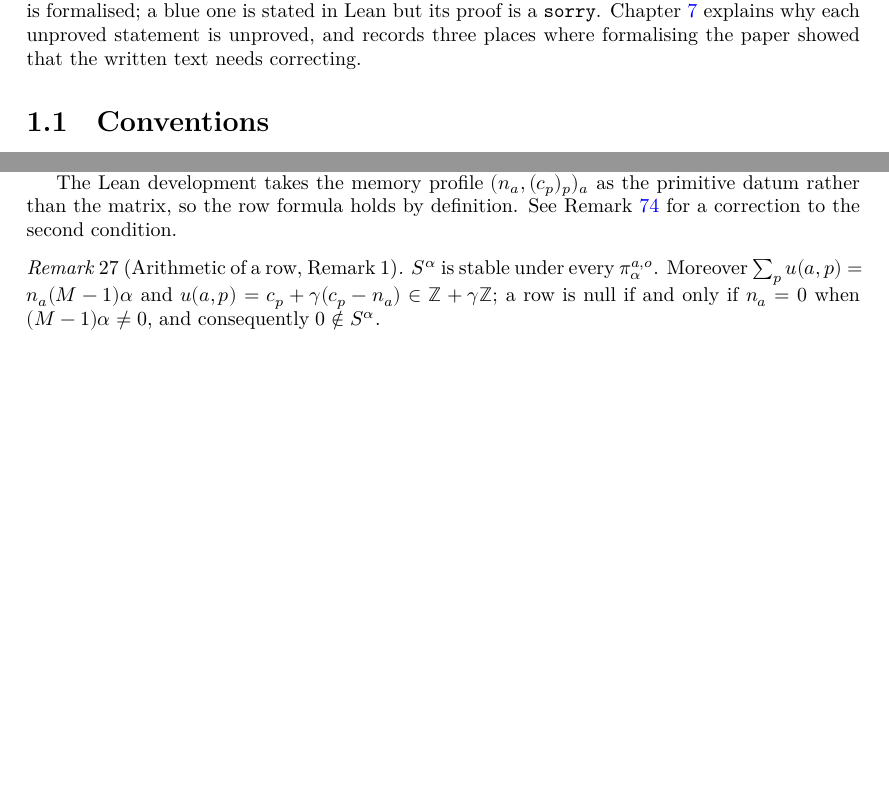
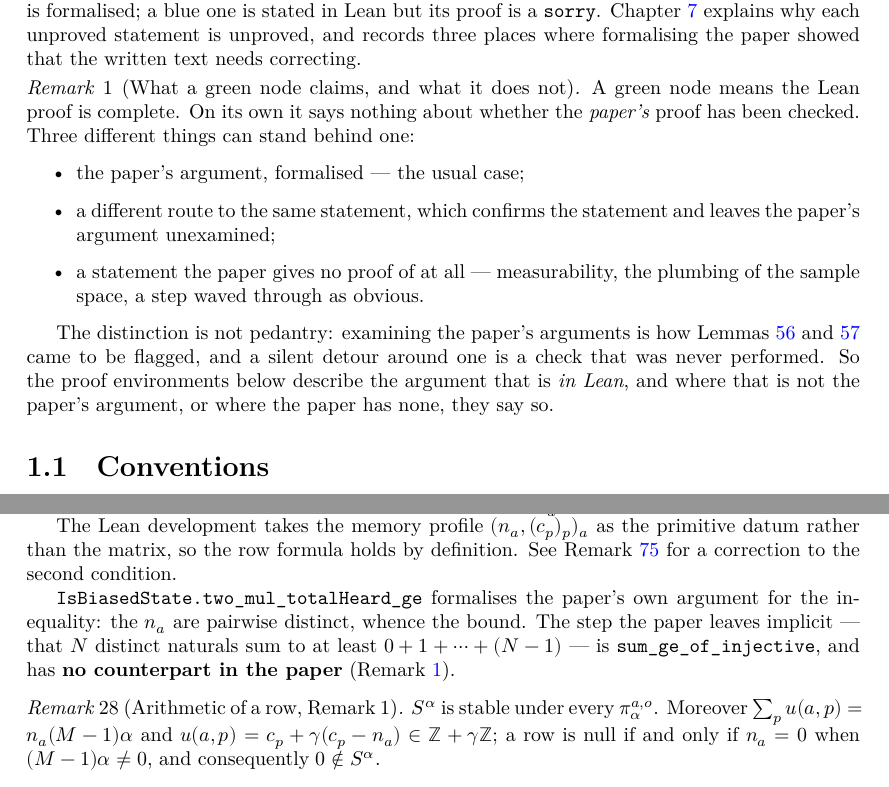
Before and after one commit to FelipePenafiel/social_network_lean, a LaTeX document (blueprint/src/print.tex, which reads blueprint/src/content.tex): two parts of pages 2 and 7 of 19 before the commit and two parts of pages 2 and 8 of 20 after it, joined at a grey line, cut so that both start at the same text, the shorter picture padded with empty space. Compiled offline with XeLaTeX.

Commit message:
Say what a green node claims, and what it does not
The contributing rules constrained statements and definitions against the
paper, and said nothing about proofs.  So a green node meant only "the Lean
proof is complete", and three quite different things could stand behind one:
the paper's argument formalised, a different route to the same statement, or a
statement the paper never proves at all.

That difference is most of the point.  Examining the paper's arguments is how
Lemmas 19 and 20 came to be flagged; a silent detour around one is a check that
was never performed, and nothing in the repository made anyone declare it.

Rule 3 in the README names the three cases and requires the proof to say which
it is.  Remark `rem:green` says the same in the blueprint, next to the
green/blue legend it qualifies.

Applied to what is already here.  `IsBiasedState.two_mul_totalHeard_ge` is the
paper's own argument — the n_a are pairwise distinct, whence the bound — and
now says so.  The step under it, that N distinct naturals sum to at least
0 + 1 + ... + (N-1), is one the paper uses without proving; so are the three
measurability lemmas, the paper not addressing measurability at all, and so is
`jumpCount_eq_iff`, which is an artefact of the jump-hold construction rather
than a formalisation of anything written.  Each is marked.

No audit of the pre-existing proofs against the paper is claimed here; the rule
binds from now on, and that audit is separate work.

```diff
--- a/blueprint/src/content.tex
+++ b/blueprint/src/content.tex
@@ -12,6 +12,27 @@ dependency graph is formalised; a blue one is stated in Lean but its proof is
 a \texttt{sorry}.  Chapter~\ref{chap:notes} explains why each unproved
 statement is unproved, and records three places where formalising the paper
 showed that the written text needs correcting.
+
+\begin{remark}[What a green node claims, and what it does not]
+  \label{rem:green}
+  A green node means the Lean proof is complete.  On its own it says nothing
+  about whether the \emph{paper's} proof has been checked.  Three different
+  things can stand behind one:
+
+  \begin{itemize}
+    \item the paper's argument, formalised --- the usual case;
+    \item a different route to the same statement, which confirms the statement
+      and leaves the paper's argument unexamined;
+    \item a statement the paper gives no proof of at all --- measurability, the
+      plumbing of the sample space, a step waved through as obvious.
+  \end{itemize}
+
+  The distinction is not pedantry: examining the paper's arguments is how
+  Lemmas~\ref{lem:lemma19} and~\ref{lem:lemma20} came to be flagged, and a
+  silent detour around one is a check that was never performed.  So the proof
+  environments below describe the argument that is \emph{in Lean}, and where
+  that is not the paper's argument, or where the paper has none, they say so.
+\end{remark}
 
 \section{Conventions}
 
@@ -441,6 +467,13 @@ $u = (u(a,o))_{a \in \actors, o \in \opinions}$ of social pressures.
   primitive datum rather than the matrix, so the row formula holds by
   definition.  See Remark~\ref{rem:eq6} for a correction to the second
   condition.
+
+  \texttt{IsBiasedState.two\_mul\_totalHeard\_ge} formalises the paper's own
+  argument for the inequality: the $n_a$ are pairwise distinct, whence the
+  bound.  The step the paper leaves implicit --- that $N$ distinct naturals sum
+  to at least $0 + 1 + \dots + (N-1)$ --- is
+  \texttt{sum\_ge\_of\_injective}, and has \textbf{no counterpart in the paper}
+  (Remark~\ref{rem:green}).
 \end{definition}
 
 \begin{remark}[Arithmetic of a row, Remark~1]
```
Also changed, not shown: README.md, blueprint/src/content.tex (12 more changed lines), 3 other files.
